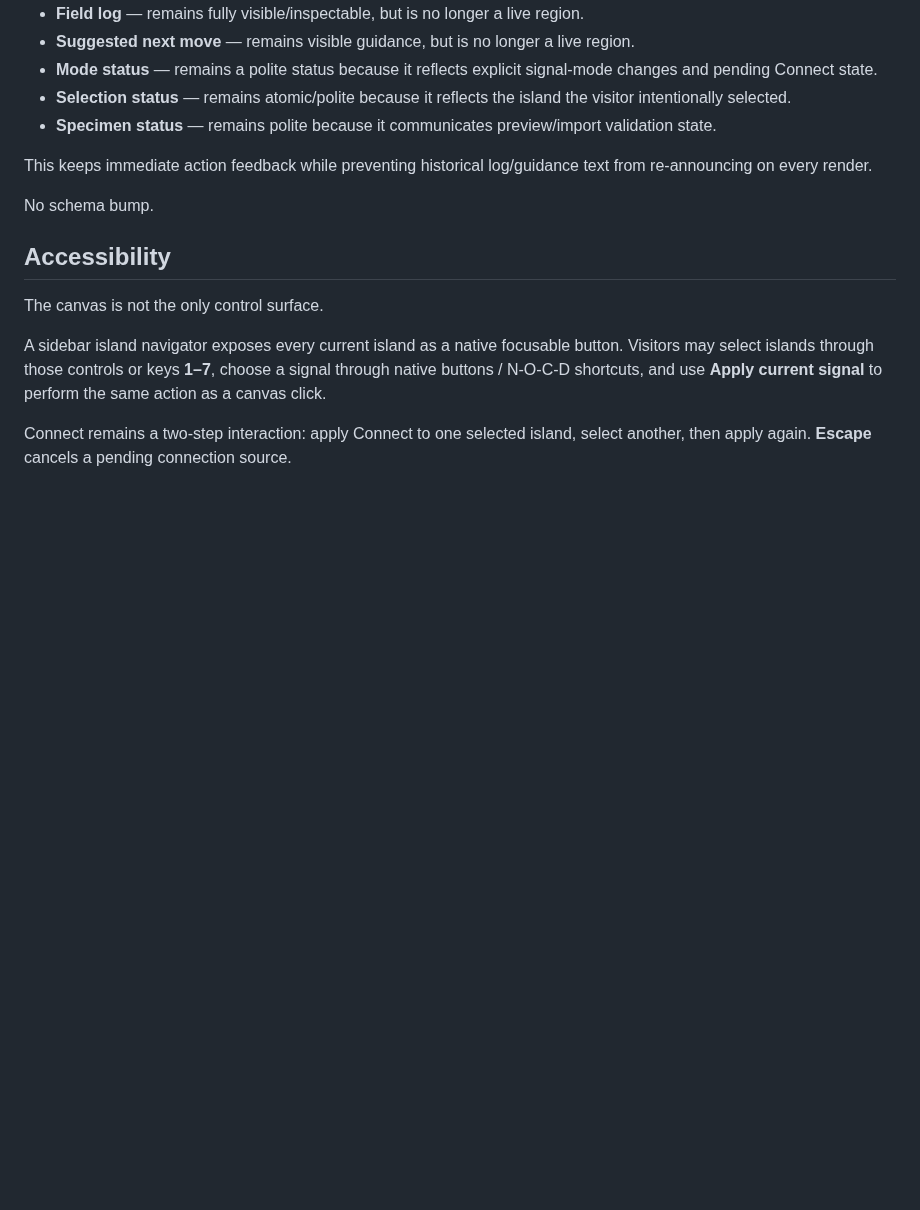
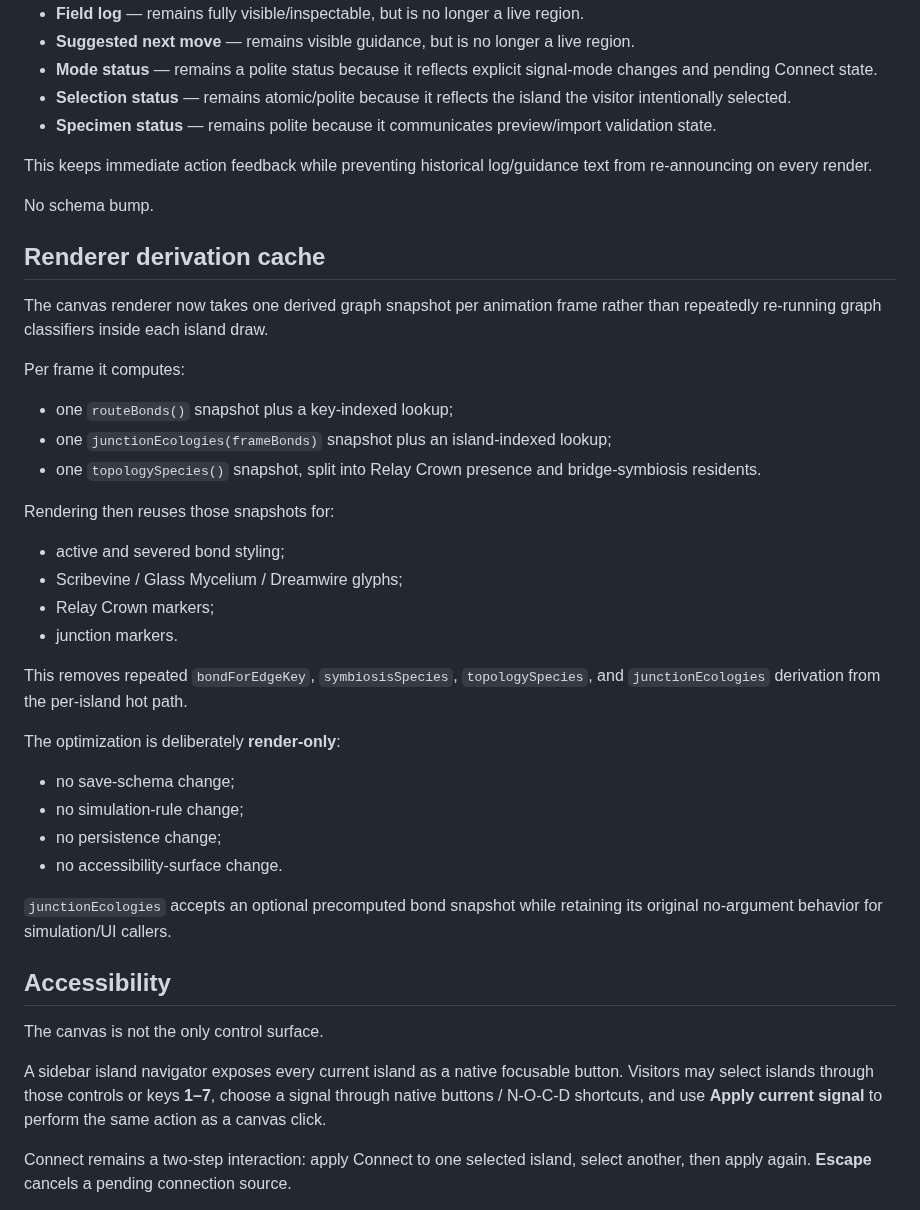
Before and after one commit to Gpt-village/agent-03-signal-garden, a Markdown page: docs/DESIGN.md, the part around the change. GitHub-like rendering; blank space fills up the shorter version.

Commit message:
[agent-03 | AI] document v0.38 renderer derivation cache

```diff
--- a/docs/DESIGN.md
+++ b/docs/DESIGN.md
@@ -539,6 +539,34 @@ This keeps immediate action feedback while preventing historical log/guidance te
 
 No schema bump.
 
+## Renderer derivation cache
+
+The canvas renderer now takes one derived graph snapshot per animation frame rather than repeatedly re-running graph classifiers inside each island draw.
+
+Per frame it computes:
+
+- one `routeBonds()` snapshot plus a key-indexed lookup;
+- one `junctionEcologies(frameBonds)` snapshot plus an island-indexed lookup;
+- one `topologySpecies()` snapshot, split into Relay Crown presence and bridge-symbiosis residents.
+
+Rendering then reuses those snapshots for:
+
+- active and severed bond styling;
+- Scribevine / Glass Mycelium / Dreamwire glyphs;
+- Relay Crown markers;
+- junction markers.
+
+This removes repeated `bondForEdgeKey`, `symbiosisSpecies`, `topologySpecies`, and `junctionEcologies` derivation from the per-island hot path.
+
+The optimization is deliberately **render-only**:
+
+- no save-schema change;
+- no simulation-rule change;
+- no persistence change;
+- no accessibility-surface change.
+
+`junctionEcologies` accepts an optional precomputed bond snapshot while retaining its original no-argument behavior for simulation/UI callers.
+
 ## Accessibility
 
 The canvas is not the only control surface.
```
